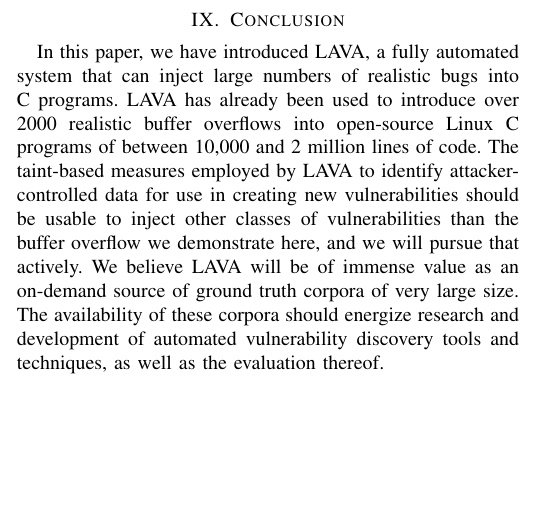
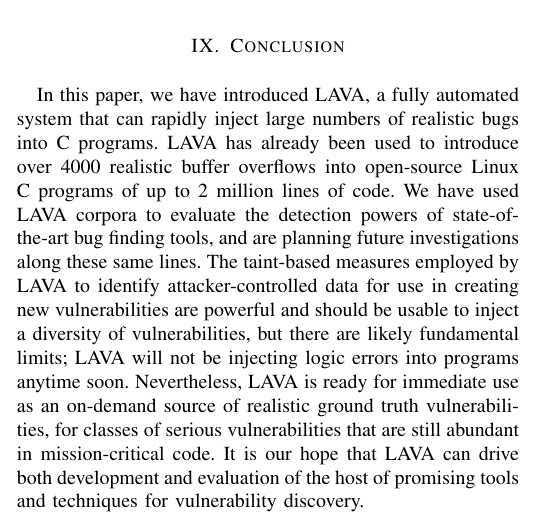
Before and after one commit to panda-re/lava, a LaTeX paper (paper1/paper.tex, which reads paper1/conclusion.tex): part of one column of page 10 of 11, cut so that both start at the same text, the shorter picture padded with empty space. Compiled offline with pdfLaTeX.

Commit message:
some rewriting in conclusion

```diff
--- a/paper1/conclusion.tex
+++ b/paper1/conclusion.tex
@@ -1,8 +1,9 @@
-In this paper, we have introduced LAVA, a fully automated system that can inject large numbers of realistic bugs into C programs.
-LAVA has already been used to introduce over 2000 realistic buffer overflows into open-source Linux C programs of between 10,000 and 2 million lines of code.
-The taint-based measures employed by LAVA to identify attacker-controlled data for use in creating new vulnerabilities should be usable to inject other classes of vulnerabilities than the buffer overflow we demonstrate here, and we will pursue that actively.
-We believe LAVA will be of immense value as an on-demand source of ground truth corpora of very large size.
-The availability of these corpora should energize research and development of automated vulnerability discovery tools and techniques, as well as the evaluation thereof.
+In this paper, we have introduced LAVA, a fully automated system that can rapidly inject large numbers of realistic bugs into C programs.
+LAVA has already been used to introduce over 4000 realistic buffer overflows into open-source Linux C programs of up to 2 million lines of code.
+We have used LAVA corpora to evaluate the detection powers of state-of-the-art bug finding tools, and are planning future investigations along these same lines.
+The taint-based measures employed by LAVA to identify attacker-controlled data for use in creating new vulnerabilities are powerful and should be usable to inject a diversity of vulnerabilities, but there are likely fundamental limits; LAVA will not be injecting logic errors into programs anytime soon.
+Nevertheless, LAVA is ready for immediate use as an on-demand source of realistic ground truth vulnerabilities, for classes of serious vulnerabilities that are still abundant in mission-critical code.
+It is our hope that LAVA can drive both development and evaluation of the host of promising tools and techniques for vulnerability discovery.
 
 
 %LAVA is fast, injecting a new buffer overflow into a program like \verb+file+ in less than 20 seconds.
```
